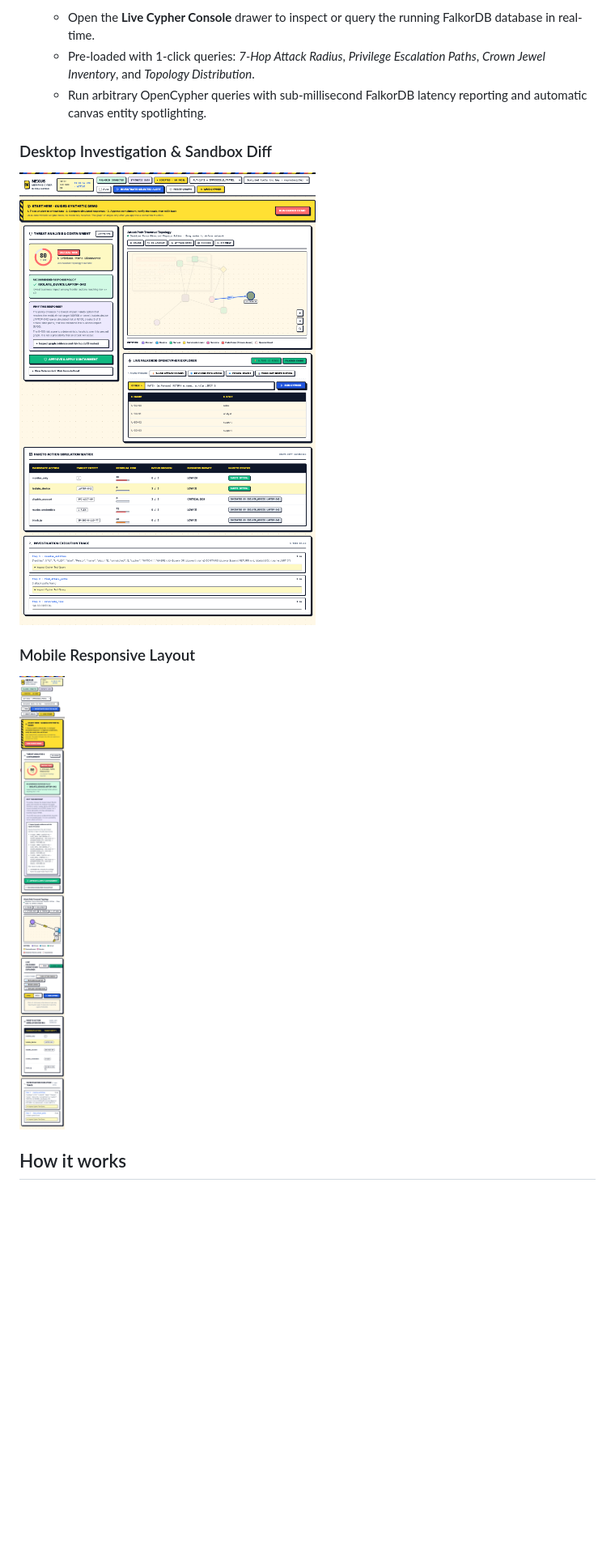
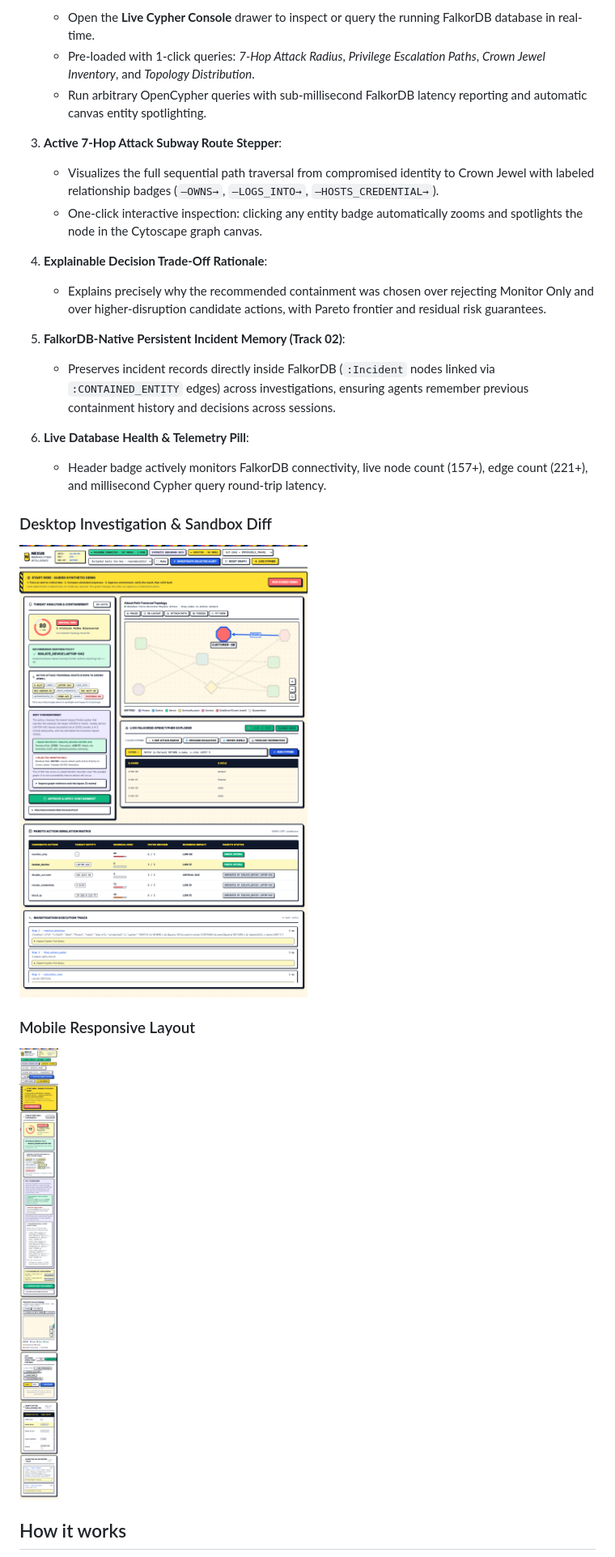
Before and after one commit to kamilahmadhashmi/nexus, a Markdown page: README.md, the part around one of its changes. Shown at 81% size. Rendered like a GitHub page; pictures changed too: artifacts/screenshots/nexus-cypher-repl-sandbox-diff.png, artifacts/screenshots/nexus-investigation-mobile.png; blank space fills up the shorter version.

Commit message:
feat: complete Pillars 1 & 2 - fix verification sync, add attack subway stepper, trade-off rationale, and FalkorDB incident memory

```diff
--- a/README.md
+++ b/README.md
@@ -24,6 +24,19 @@ Click **Run guided demo** to investigate the preselected synthetic alert with de
    - Open the **Live Cypher Console** drawer to inspect or query the running FalkorDB database in real-time.
    - Pre-loaded with 1-click queries: *7-Hop Attack Radius*, *Privilege Escalation Paths*, *Crown Jewel Inventory*, and *Topology Distribution*.
    - Run arbitrary OpenCypher queries with sub-millisecond FalkorDB latency reporting and automatic canvas entity spotlighting.
+
+3. **Active 7-Hop Attack Subway Route Stepper**:
+   - Visualizes the full sequential path traversal from compromised identity to Crown Jewel with labeled relationship badges (`—OWNS→`, `—LOGS_INTO→`, `—HOSTS_CREDENTIAL→`).
+   - One-click interactive inspection: clicking any entity badge automatically zooms and spotlights the node in the Cytoscape graph canvas.
+
+4. **Explainable Decision Trade-Off Rationale**:
+   - Explains precisely why the recommended containment was chosen over rejecting Monitor Only and over higher-disruption candidate actions, with Pareto frontier and residual risk guarantees.
+
+5. **FalkorDB-Native Persistent Incident Memory (Track 02)**:
+   - Preserves incident records directly inside FalkorDB (`:Incident` nodes linked via `:CONTAINED_ENTITY` edges) across investigations, ensuring agents remember previous containment history and decisions across sessions.
+
+6. **Live Database Health & Telemetry Pill**:
+   - Header badge actively monitors FalkorDB connectivity, live node count (157+), edge count (221+), and millisecond Cypher query round-trip latency.
 
 ### Desktop Investigation & Sandbox Diff
 ![NEXUS Cypher REPL and Sandbox Diff](artifacts/screenshots/nexus-cypher-repl-sandbox-diff.png)
```
Also changed, not shown: other parts of README.md (+3 -2 lines), artifacts/screenshots/nexus-home-desktop.png, artifacts/screenshots/nexus-investigation-desktop.png, 3 other files.
